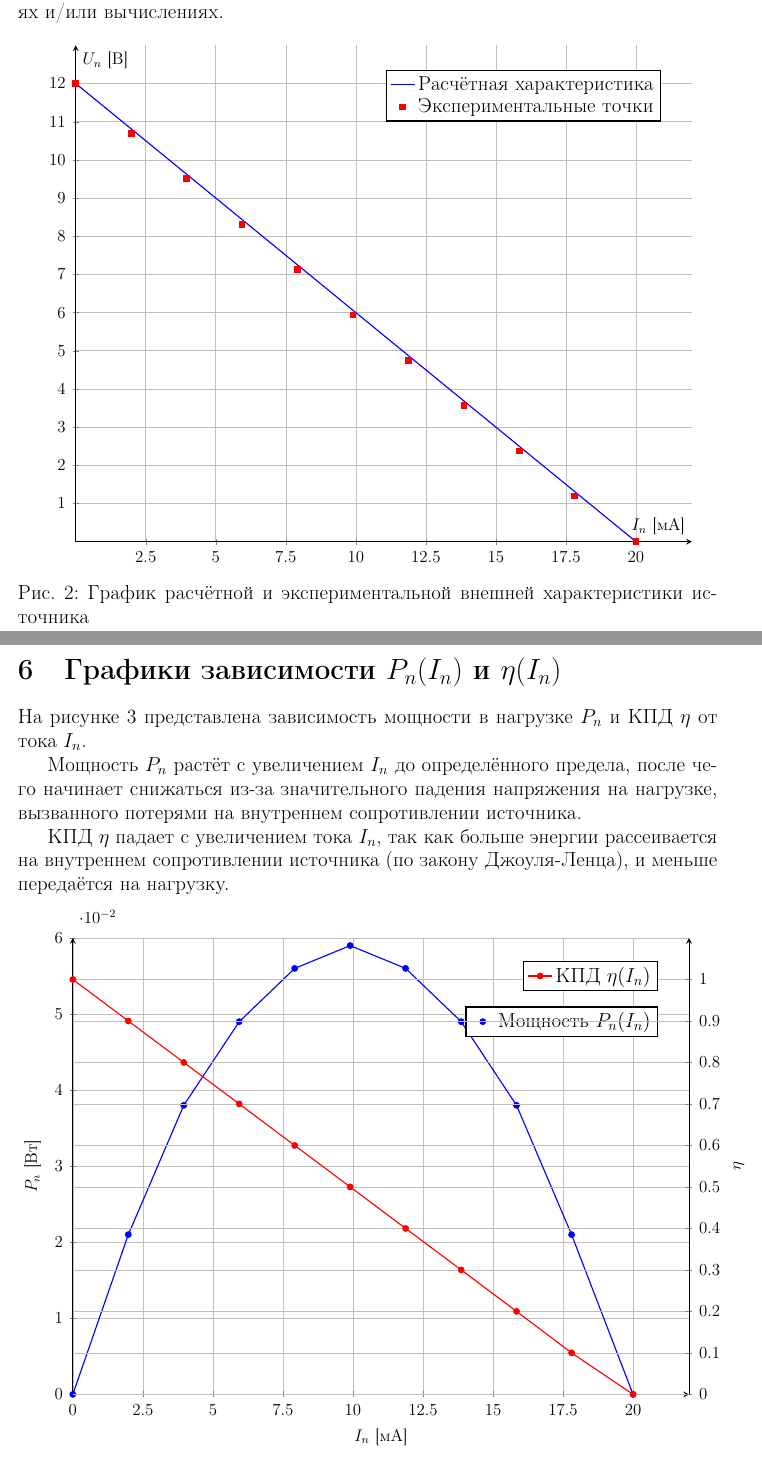
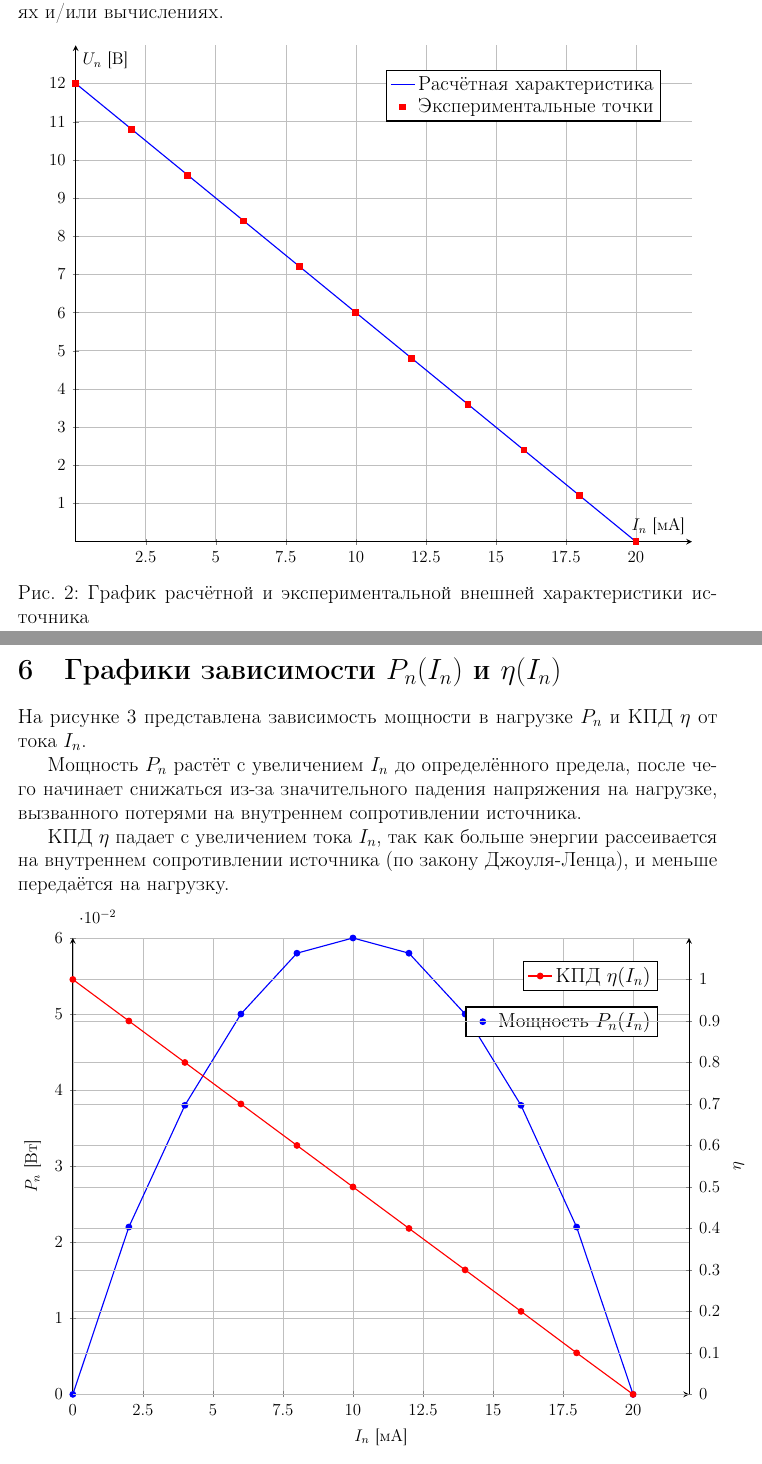
Before and after one commit to Imtjl/electrotechnical-fundamentals, a LaTeX document (lab1/main.tex, which reads lab1/external_charasteristic_graph.tex, lab1/graphs.tex): two parts of pages 8 and 9 of 10, joined at a grey line, cut so that both start at the same text. Compiled offline with pdfLaTeX.

Commit message:
:hammer: fix(lab1): Correct values on graphs

```diff
--- a/lab1/external_charasteristic_graph.tex
+++ b/lab1/external_charasteristic_graph.tex
@@ -42,15 +42,15 @@
 			% Экспериментальные точки
 			\addplot[color=red, only marks, mark=square*] coordinates {
 					(0,12)
-					(1.98, 10.692)
-					(3.96, 9.504)
-					(5.94, 8.316)
-					(7.92, 7.128)
-					(9.9, 5.940)
-					(11.88, 4.752)
-					(13.864, 3.563)
-					(15.84, 2.376)
-					(17.806, 1.193)
+					(2.00, 10.8)
+					(4.00, 9.6)
+					(6.00, 8.4)
+					(8, 7.2)
+					(10, 6)
+					(12.00, 4.8)
+					(14.004, 3.599)
+					(16, 2.4)
+					(17.985, 1.2)
 					(20, 0)
 				};
 			\addlegendentry{Экспериментальные точки}
--- a/lab1/graphs.tex
+++ b/lab1/graphs.tex
@@ -28,15 +28,15 @@
 			% Зависимость мощности P_n от I_n
 			\addplot[color=blue, thick, mark=*] coordinates {
 					(0, 0.00)
-					(1.98, 0.021)
-					(3.96, 0.038)
-					(5.94, 0.049)
-					(7.92, 0.056)
-					(9.9, 0.059)
-					(11.88, 0.056)
-					(13.864, 0.049)
-					(15.84, 0.038)
-					(17.806, 0.021)
+					(2.00, 0.022)
+					(4.00, 0.038)
+					(6.00, 0.050)
+					(8.00, 0.058)
+					(10.00, 0.060)
+					(12.00, 0.058)
+					(14.004, 0.050)
+					(16.00, 0.038)
+					(17.985, 0.022)
 					(20, 0.000)
 				};
 			\addlegendentry{Мощность \( P_n(I_n) \)}
```
Also changed, not shown: lab1/graphs.tex (18 more changed lines).
